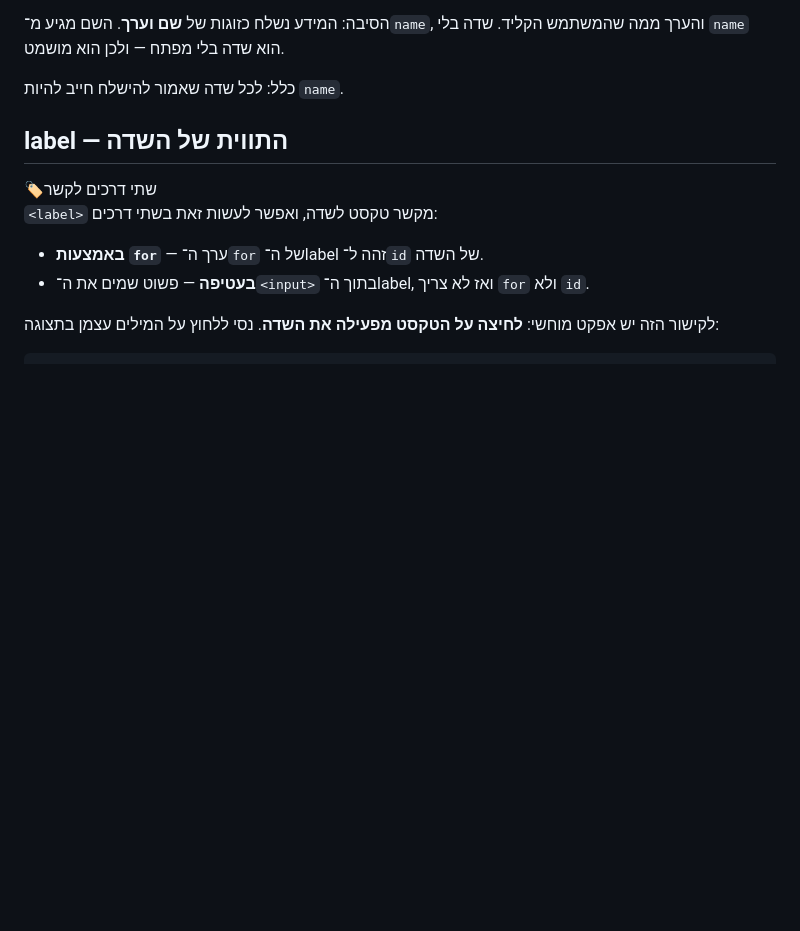
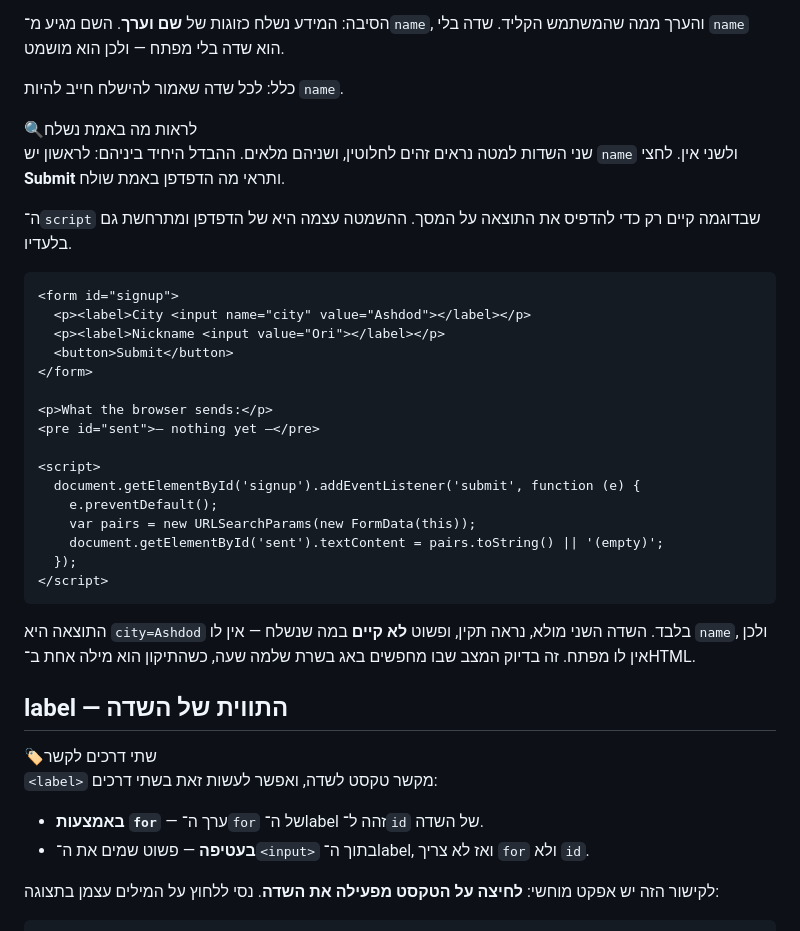
Before and after one commit to OriShitrit7/web-dev-notebook, a Markdown page: content/html/forms.md, the part around the change. GitHub-like rendering; blank space fills up the shorter version.

Commit message:
Show what a form actually submits in the Forms chapter
Adds a live demo to the `name` section: two identical-looking filled
fields, one with `name` and one without, and a button that prints the
submitted pairs. The output is `city=Ashdod` — the nameless field is
absent even though the user filled it in.

The omission is the browser's; the script only prints the result.

Co-Authored-By: Claude Opus 5 <noreply@anthropic.com>

````diff
--- a/content/html/forms.md
+++ b/content/html/forms.md
@@ -94,6 +94,46 @@
       כלל: לכל שדה שאמור להישלח חייב להיות <code>name</code>.
     </p>
   </div>
+</div>
+
+<div class="box example">
+  <div class="box-head"><span class="icon">🔍</span>לראות מה באמת נשלח</div>
+  <div class="box-body">
+    <p>
+      שני השדות למטה נראים זהים לחלוטין, ושניהם מלאים. ההבדל היחיד ביניהם:
+      לראשון יש <code>name</code> ולשני אין. לחצי <strong>Submit</strong>
+      ותראי מה הדפדפן באמת שולח.
+    </p>
+    <p class="note-line">
+      ה־<code>script</code> שבדוגמה קיים רק כדי להדפיס את התוצאה על המסך.
+      ההשמטה עצמה היא של הדפדפן ומתרחשת גם בלעדיו.
+    </p>
+  </div>
+</div>
+
+```demo
+<form id="signup">
+  <p><label>City <input name="city" value="Ashdod"></label></p>
+  <p><label>Nickname <input value="Ori"></label></p>
+  <button>Submit</button>
+</form>
+
+<p>What the browser sends:</p>
+<pre id="sent">— nothing yet —</pre>
+
+<script>
+  document.getElementById('signup').addEventListener('submit', function (e) {
+    e.preventDefault();
+    var pairs = new URLSearchParams(new FormData(this));
+    document.getElementById('sent').textContent = pairs.toString() || '(empty)';
+  });
+</script>
+```
+
+<div class="keypoint">
+התוצאה היא <code>city=Ashdod</code> בלבד. השדה השני מולא, נראה תקין,
+ופשוט <strong>לא קיים</strong> במה שנשלח — אין לו <code>name</code>, ולכן אין לו מפתח.
+זה בדיוק המצב שבו מחפשים באג בשרת שלמה שעה, כשהתיקון הוא מילה אחת ב־HTML.
 </div>
 
 ## label — התווית של השדה
````
